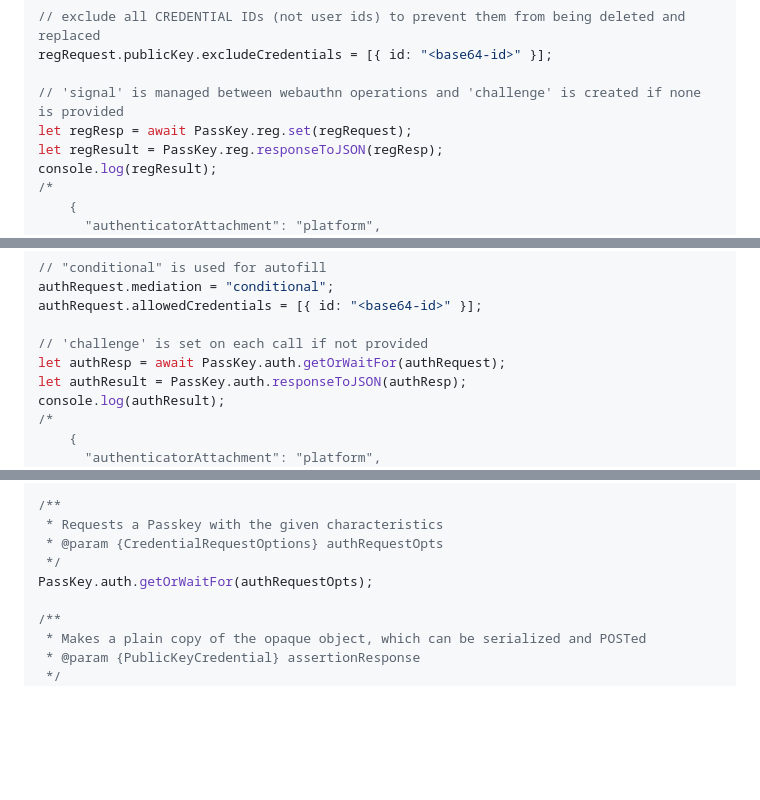
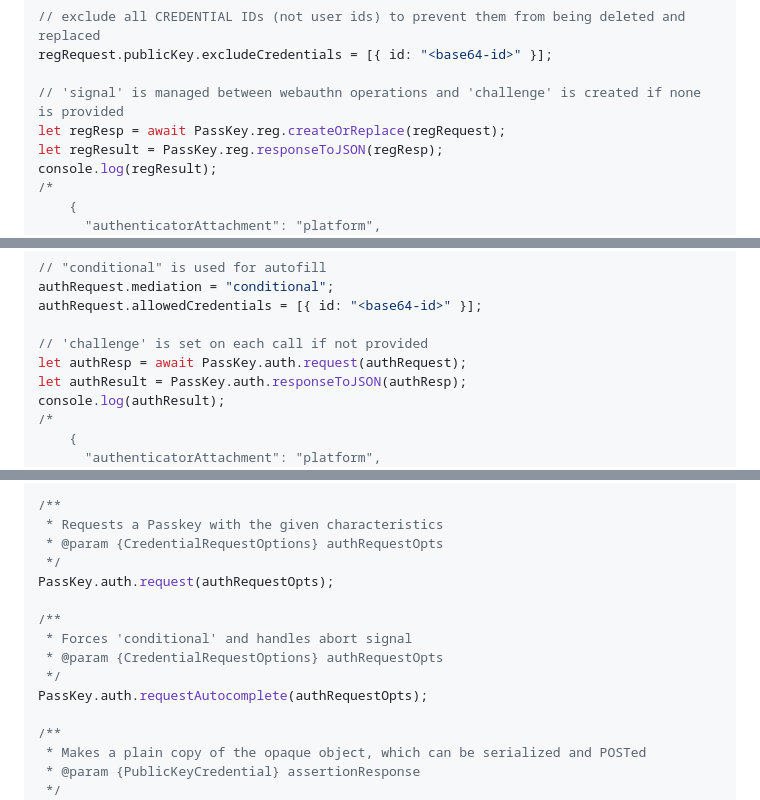
Before and after one commit to BeyondCodeBootcamp/vanilla-webauthn, a Markdown page: README.md, 3 parts joined by grey strips. Rendered like a GitHub page; blank space fills up the shorter version.

Commit message:
ref!: add .requestAutocomplete(), rename .set() to .createOrReplace()

```diff
--- a/README.md
+++ b/README.md
@@ -70,7 +70,7 @@ regRequest.publicKey.user = {
 regRequest.publicKey.excludeCredentials = [{ id: "<base64-id>" }];
 
 // 'signal' is managed between webauthn operations and 'challenge' is created if none is provided
-let regResp = await PassKey.reg.set(regRequest);
+let regResp = await PassKey.reg.createOrReplace(regRequest);
 let regResult = PassKey.reg.responseToJSON(regResp);
 console.log(regResult);
 /*
@@ -129,7 +129,7 @@ authRequest.mediation = "conditional";
 authRequest.allowedCredentials = [{ id: "<base64-id>" }];
 
 // 'challenge' is set on each call if not provided
-let authResp = await PassKey.auth.getOrWaitFor(authRequest);
+let authResp = await PassKey.auth.request(authRequest);
 let authResult = PassKey.auth.responseToJSON(authResp);
 console.log(authResult);
 /*
@@ -198,7 +198,13 @@ PassKey.auth.defaultOpts = {
  * Requests a Passkey with the given characteristics
  * @param {CredentialRequestOptions} authRequestOpts
  */
-PassKey.auth.getOrWaitFor(authRequestOpts);
+PassKey.auth.request(authRequestOpts);
+
+/**
+ * Forces 'conditional' and handles abort signal
+ * @param {CredentialRequestOptions} authRequestOpts
+ */
+PassKey.auth.requestAutocomplete(authRequestOpts);
 
 /**
  * Makes a plain copy of the opaque object, which can be serialized and POSTed
```
Also changed, not shown: other parts of README.md (+1 -1 lines).
